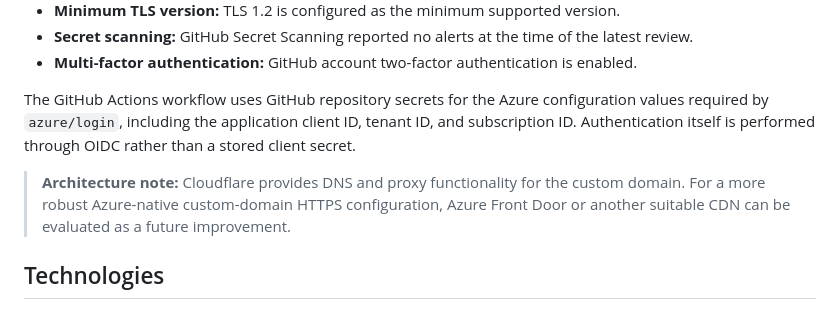
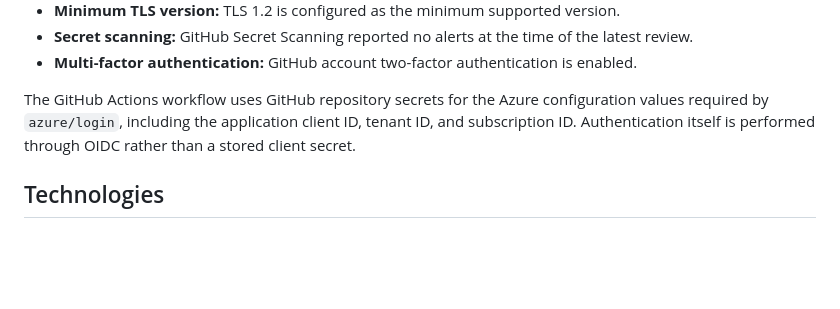
Before and after one commit to thiagosommerfeld/azure-resume, a Markdown page: README.md, the part around the change. Rendered like a GitHub page; blank space fills up the shorter version.

```diff
--- a/README.md
+++ b/README.md
@@ -75,8 +75,6 @@ Security is an important part of this project. The current implementation includ
 
 The GitHub Actions workflow uses GitHub repository secrets for the Azure configuration values required by `azure/login`, including the application client ID, tenant ID, and subscription ID. Authentication itself is performed through OIDC rather than a stored client secret.
 
-> **Architecture note:** Cloudflare provides DNS and proxy functionality for the custom domain. For a more robust Azure-native custom-domain HTTPS configuration, Azure Front Door or another suitable CDN can be evaluated as a future improvement.
-
 ## Technologies
 
 - **Microsoft Azure Storage** — static website hosting
```
